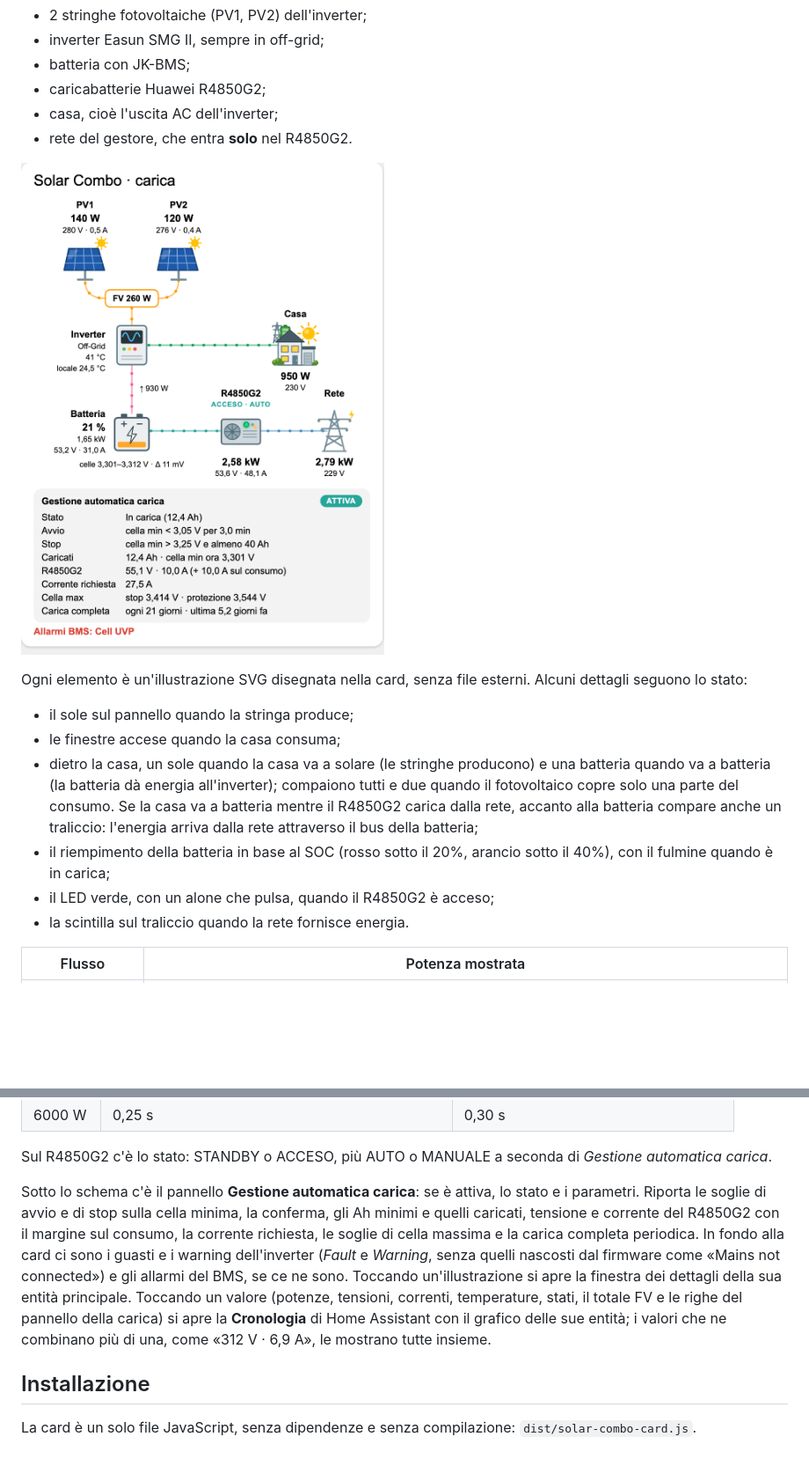
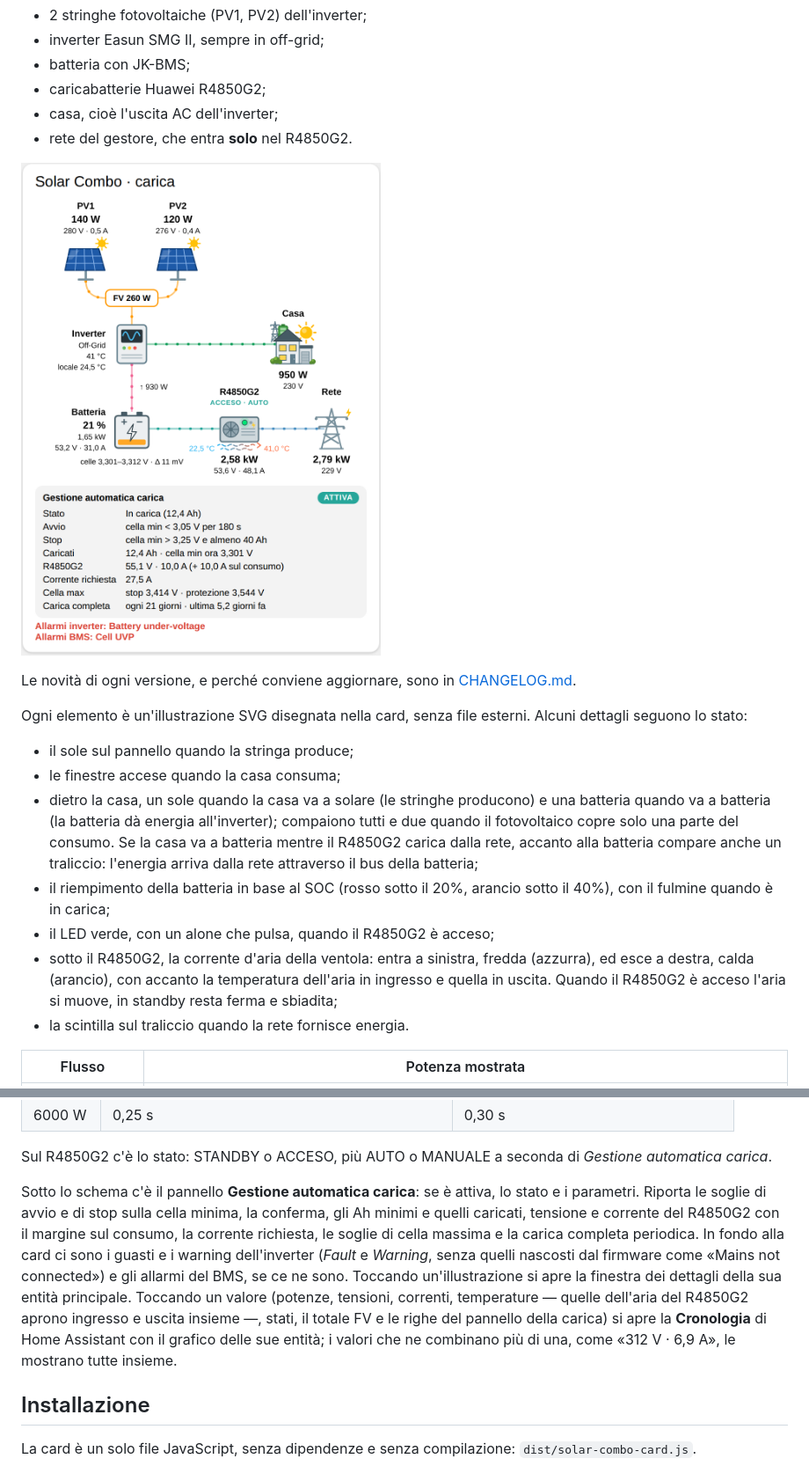
Before and after one commit to deltamike66/solar-combo-card, a Markdown page: README.md, 2 parts joined by grey strips. Shown at 88% size. GitHub-like rendering; pictures changed too: img/anteprima.png; blank space fills up the shorter version.

Commit message:
Solar Combo Card 0.10.0

```diff
--- a/README.md
+++ b/README.md
@@ -11,6 +11,8 @@ Card Lovelace per Home Assistant con il flusso di energia dell'impianto **solar-
 
 ![Anteprima](img/anteprima.png)
 
+Le novità di ogni versione, e perché conviene aggiornare, sono in [CHANGELOG.md](CHANGELOG.md).
+
 Ogni elemento è un'illustrazione SVG disegnata nella card, senza file esterni. Alcuni dettagli seguono lo stato:
 
 - il sole sul pannello quando la stringa produce;
@@ -18,6 +20,7 @@ Ogni elemento è un'illustrazione SVG disegnata nella card, senza file esterni.
 - dietro la casa, un sole quando la casa va a solare (le stringhe producono) e una batteria quando va a batteria (la batteria dà energia all'inverter); compaiono tutti e due quando il fotovoltaico copre solo una parte del consumo. Se la casa va a batteria mentre il R4850G2 carica dalla rete, accanto alla batteria compare anche un traliccio: l'energia arriva dalla rete attraverso il bus della batteria;
 - il riempimento della batteria in base al SOC (rosso sotto il 20%, arancio sotto il 40%), con il fulmine quando è in carica;
 - il LED verde, con un alone che pulsa, quando il R4850G2 è acceso;
+- sotto il R4850G2, la corrente d'aria della ventola: entra a sinistra, fredda (azzurra), ed esce a destra, calda (arancio), con accanto la temperatura dell'aria in ingresso e quella in uscita. Quando il R4850G2 è acceso l'aria si muove, in standby resta ferma e sbiadita;
 - la scintilla sul traliccio quando la rete fornisce energia.
 
 | Flusso | Potenza mostrata |
@@ -45,7 +48,7 @@ La velocità si regola con due opzioni. Un ciclo dell'animazione dura 1,5 s / (1
 
 Sul R4850G2 c'è lo stato: STANDBY o ACCESO, più AUTO o MANUALE a seconda di *Gestione automatica carica*.
 
-Sotto lo schema c'è il pannello **Gestione automatica carica**: se è attiva, lo stato e i parametri. Riporta le soglie di avvio e di stop sulla cella minima, la conferma, gli Ah minimi e quelli caricati, tensione e corrente del R4850G2 con il margine sul consumo, la corrente richiesta, le soglie di cella massima e la carica completa periodica. In fondo alla card ci sono i guasti e i warning dell'inverter (*Fault* e *Warning*, senza quelli nascosti dal firmware come «Mains not connected») e gli allarmi del BMS, se ce ne sono. Toccando un'illustrazione si apre la finestra dei dettagli della sua entità principale. Toccando un valore (potenze, tensioni, correnti, temperature, stati, il totale FV e le righe del pannello della carica) si apre la **Cronologia** di Home Assistant con il grafico delle sue entità; i valori che ne combinano più di una, come «312 V · 6,9 A», le mostrano tutte insieme.
+Sotto lo schema c'è il pannello **Gestione automatica carica**: se è attiva, lo stato e i parametri. Riporta le soglie di avvio e di stop sulla cella minima, la conferma, gli Ah minimi e quelli caricati, tensione e corrente del R4850G2 con il margine sul consumo, la corrente richiesta, le soglie di cella massima e la carica completa periodica. In fondo alla card ci sono i guasti e i warning dell'inverter (*Fault* e *Warning*, senza quelli nascosti dal firmware come «Mains not connected») e gli allarmi del BMS, se ce ne sono. Toccando un'illustrazione si apre la finestra dei dettagli della sua entità principale. Toccando un valore (potenze, tensioni, correnti, temperature — quelle dell'aria del R4850G2 aprono ingresso e uscita insieme —, stati, il totale FV e le righe del pannello della carica) si apre la **Cronologia** di Home Assistant con il grafico delle sue entità; i valori che ne combinano più di una, come «312 V · 6,9 A», le mostrano tutte insieme.
 
 ## Installazione
 
```
Also changed, not shown: other parts of README.md (+2 -1 lines), CHANGELOG.md (added, +36 -0 lines), 1 other file.
